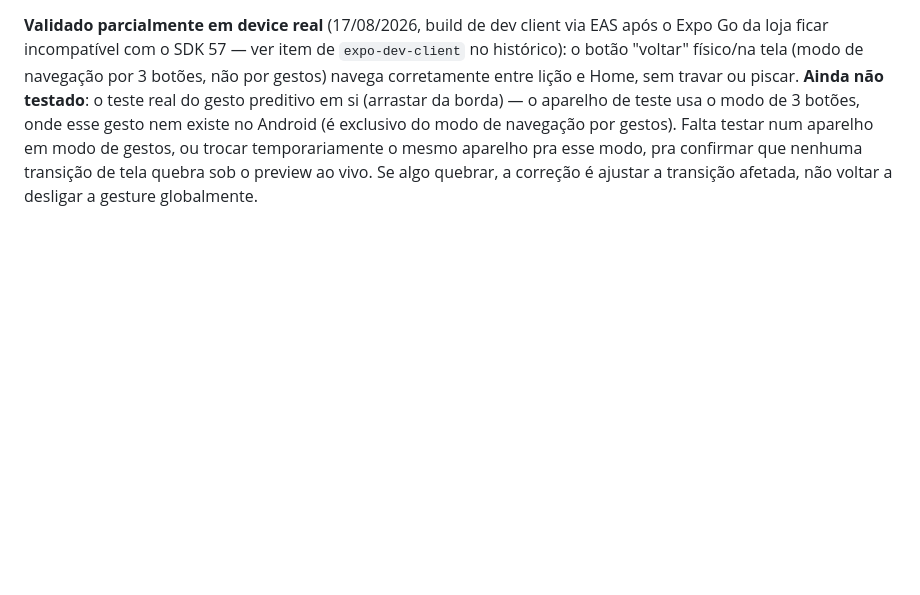
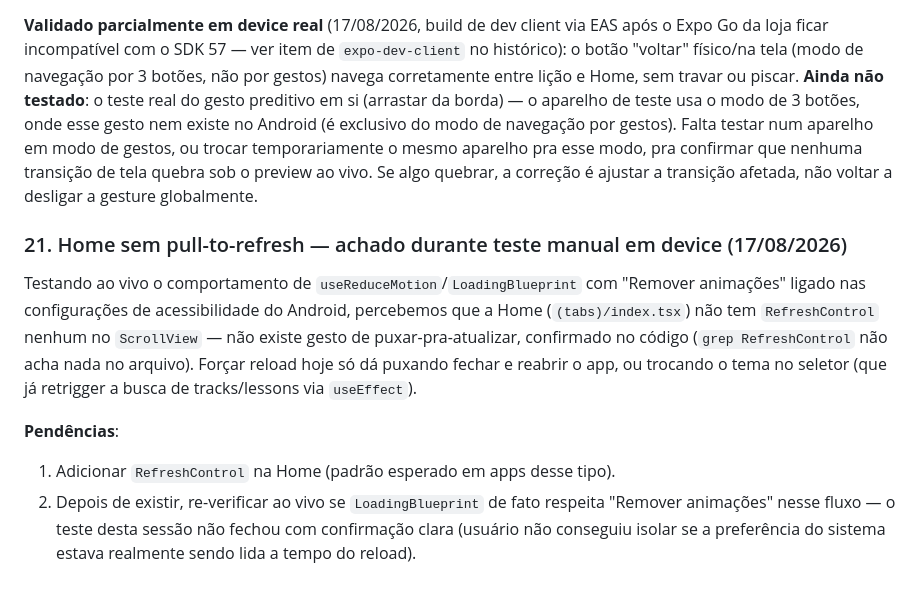
Before and after one commit to VictorSilva-Desenvolvedor/ArqLearn, a Markdown page: Docs/PENDENCIAS_MOBILE.md, the part around the change. Rendered like a GitHub page; blank space fills up the shorter version.

Commit message:
docs(mobile): registra falta de pull-to-refresh na Home (#102)
Achado durante teste manual em device real de useReduceMotion/
LoadingBlueprint: a Home nao tem RefreshControl nenhum, entao nao existe
gesto de puxar-pra-atualizar. Documenta a lacuna e deixa registrado que a
verificacao ao vivo do Reduce Motion nao fechou com confirmacao clara.

```diff
--- a/Docs/PENDENCIAS_MOBILE.md
+++ b/Docs/PENDENCIAS_MOBILE.md
@@ -899,3 +899,18 @@ exclusivo do modo de navegação por gestos). Falta testar num aparelho em modo
 temporariamente o mesmo aparelho pra esse modo, pra confirmar que nenhuma transição de tela quebra
 sob o preview ao vivo. Se algo quebrar, a correção é ajustar a transição afetada, não voltar a
 desligar a gesture globalmente.
+
+### 21. Home sem pull-to-refresh — achado durante teste manual em device (17/08/2026)
+
+Testando ao vivo o comportamento de `useReduceMotion`/`LoadingBlueprint` com "Remover animações"
+ligado nas configurações de acessibilidade do Android, percebemos que a Home (`(tabs)/index.tsx`)
+não tem `RefreshControl` nenhum no `ScrollView` — não existe gesto de puxar-pra-atualizar,
+confirmado no código (`grep RefreshControl` não acha nada no arquivo). Forçar reload hoje só dá
+puxando fechar e reabrir o app, ou trocando o tema no seletor (que já retrigger a busca de
+tracks/lessons via `useEffect`).
+
+**Pendências**:
+1. Adicionar `RefreshControl` na Home (padrão esperado em apps desse tipo).
+2. Depois de existir, re-verificar ao vivo se `LoadingBlueprint` de fato respeita "Remover
+   animações" nesse fluxo — o teste desta sessão não fechou com confirmação clara (usuário não
+   conseguiu isolar se a preferência do sistema estava realmente sendo lida a tempo do reload).
```
